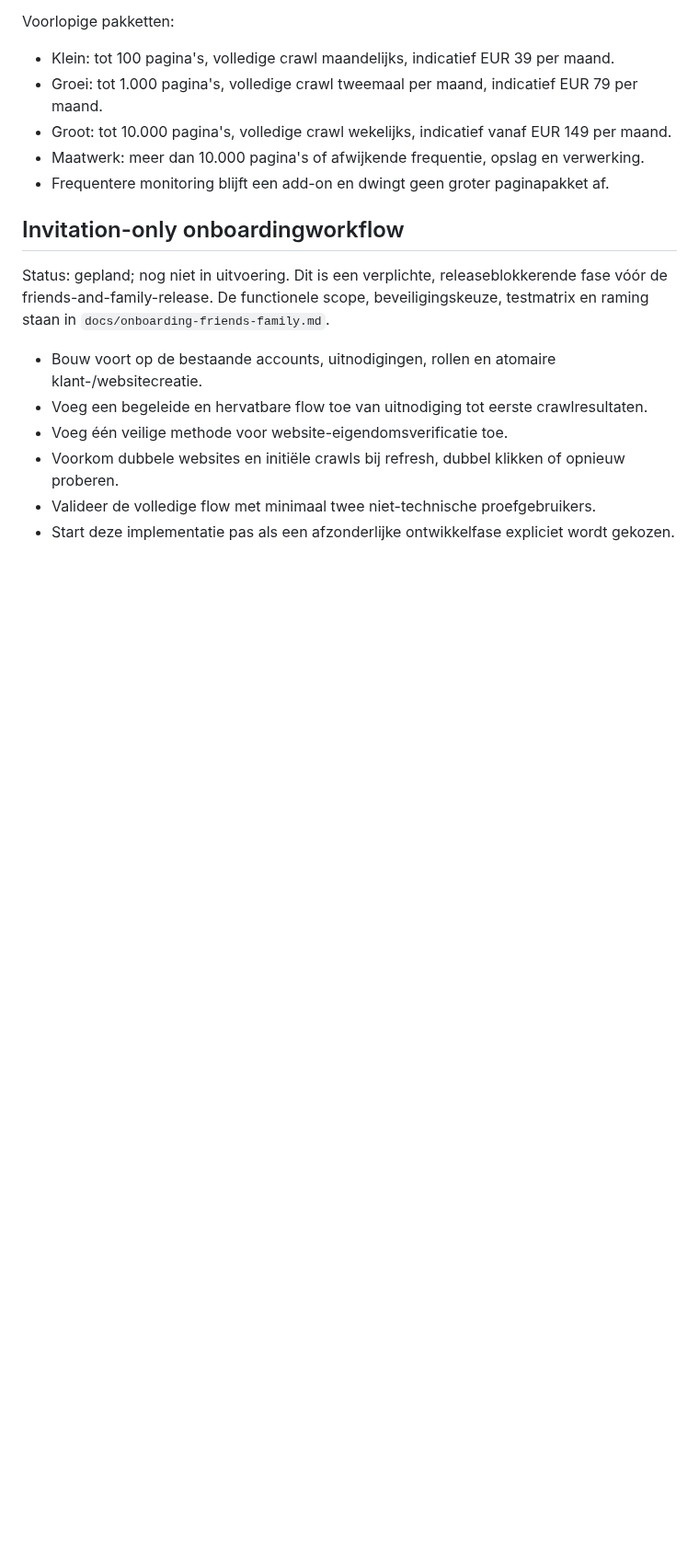
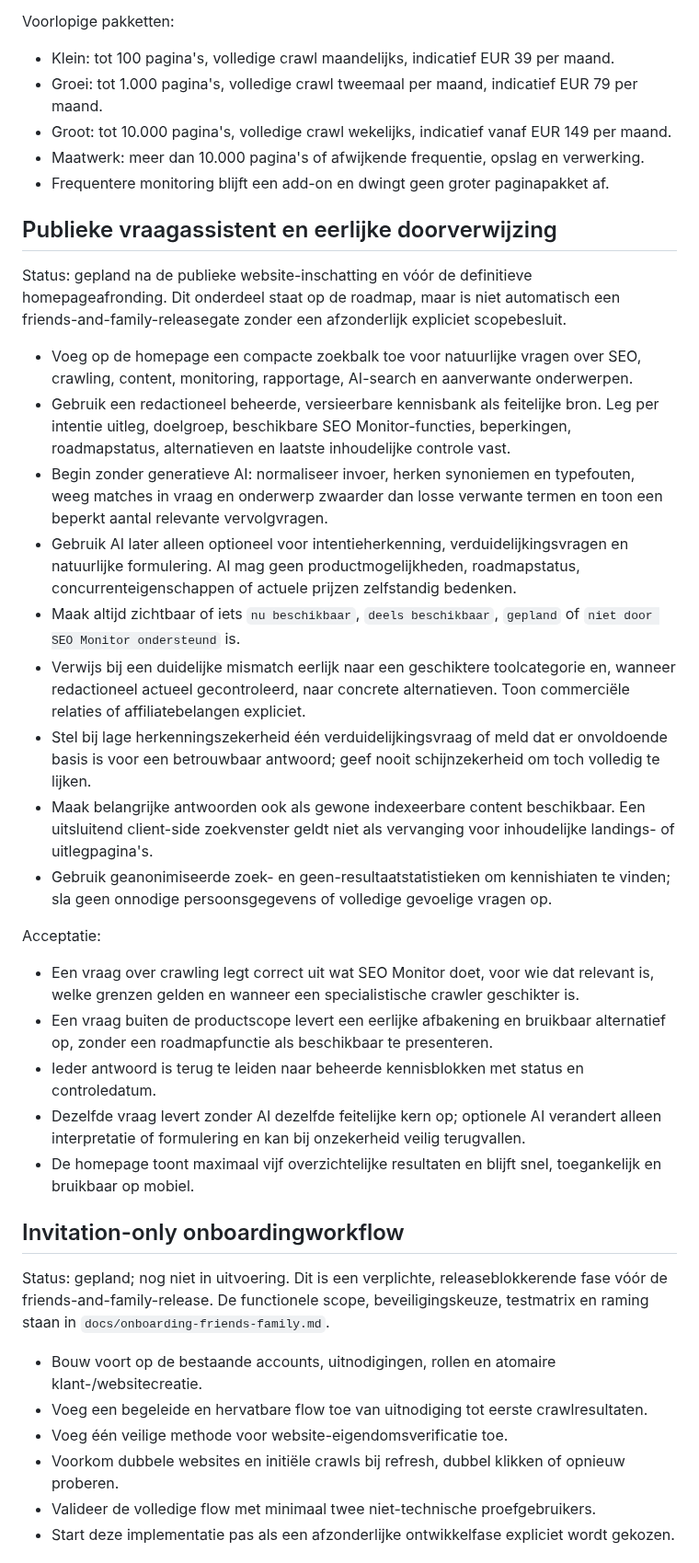
Before and after one commit to maurits-olylo/seotool, a Markdown page: docs/roadmap.md, the part around the change. Shown at 92% size. GitHub-like rendering; blank space fills up the shorter version.

Commit message:
docs: plan public SEO question assistant

```diff
--- a/docs/roadmap.md
+++ b/docs/roadmap.md
@@ -1250,6 +1250,47 @@ Voorlopige pakketten:
 - Maatwerk: meer dan 10.000 pagina's of afwijkende frequentie, opslag en verwerking.
 - Frequentere monitoring blijft een add-on en dwingt geen groter paginapakket af.
 
+## Publieke vraagassistent en eerlijke doorverwijzing
+
+Status: gepland na de publieke website-inschatting en vóór de definitieve homepageafronding. Dit
+onderdeel staat op de roadmap, maar is niet automatisch een friends-and-family-releasegate zonder
+een afzonderlijk expliciet scopebesluit.
+
+- Voeg op de homepage een compacte zoekbalk toe voor natuurlijke vragen over SEO, crawling,
+  content, monitoring, rapportage, AI-search en aanverwante onderwerpen.
+- Gebruik een redactioneel beheerde, versieerbare kennisbank als feitelijke bron. Leg per intentie
+  uitleg, doelgroep, beschikbare SEO Monitor-functies, beperkingen, roadmapstatus, alternatieven en
+  laatste inhoudelijke controle vast.
+- Begin zonder generatieve AI: normaliseer invoer, herken synoniemen en typefouten, weeg matches in
+  vraag en onderwerp zwaarder dan losse verwante termen en toon een beperkt aantal relevante
+  vervolgvragen.
+- Gebruik AI later alleen optioneel voor intentieherkenning, verduidelijkingsvragen en natuurlijke
+  formulering. AI mag geen productmogelijkheden, roadmapstatus, concurrenteigenschappen of
+  actuele prijzen zelfstandig bedenken.
+- Maak altijd zichtbaar of iets `nu beschikbaar`, `deels beschikbaar`, `gepland` of `niet door SEO
+  Monitor ondersteund` is.
+- Verwijs bij een duidelijke mismatch eerlijk naar een geschiktere toolcategorie en, wanneer
+  redactioneel actueel gecontroleerd, naar concrete alternatieven. Toon commerciële relaties of
+  affiliatebelangen expliciet.
+- Stel bij lage herkenningszekerheid één verduidelijkingsvraag of meld dat er onvoldoende basis is
+  voor een betrouwbaar antwoord; geef nooit schijnzekerheid om toch volledig te lijken.
+- Maak belangrijke antwoorden ook als gewone indexeerbare content beschikbaar. Een uitsluitend
+  client-side zoekvenster geldt niet als vervanging voor inhoudelijke landings- of uitlegpagina's.
+- Gebruik geanonimiseerde zoek- en geen-resultaatstatistieken om kennishiaten te vinden; sla geen
+  onnodige persoonsgegevens of volledige gevoelige vragen op.
+
+Acceptatie:
+
+- Een vraag over crawling legt correct uit wat SEO Monitor doet, voor wie dat relevant is, welke
+  grenzen gelden en wanneer een specialistische crawler geschikter is.
+- Een vraag buiten de productscope levert een eerlijke afbakening en bruikbaar alternatief op,
+  zonder een roadmapfunctie als beschikbaar te presenteren.
+- Ieder antwoord is terug te leiden naar beheerde kennisblokken met status en controledatum.
+- Dezelfde vraag levert zonder AI dezelfde feitelijke kern op; optionele AI verandert alleen
+  interpretatie of formulering en kan bij onzekerheid veilig terugvallen.
+- De homepage toont maximaal vijf overzichtelijke resultaten en blijft snel, toegankelijk en
+  bruikbaar op mobiel.
+
 ## Invitation-only onboardingworkflow
 
 Status: gepland; nog niet in uitvoering. Dit is een verplichte, releaseblokkerende fase vóór de
```
